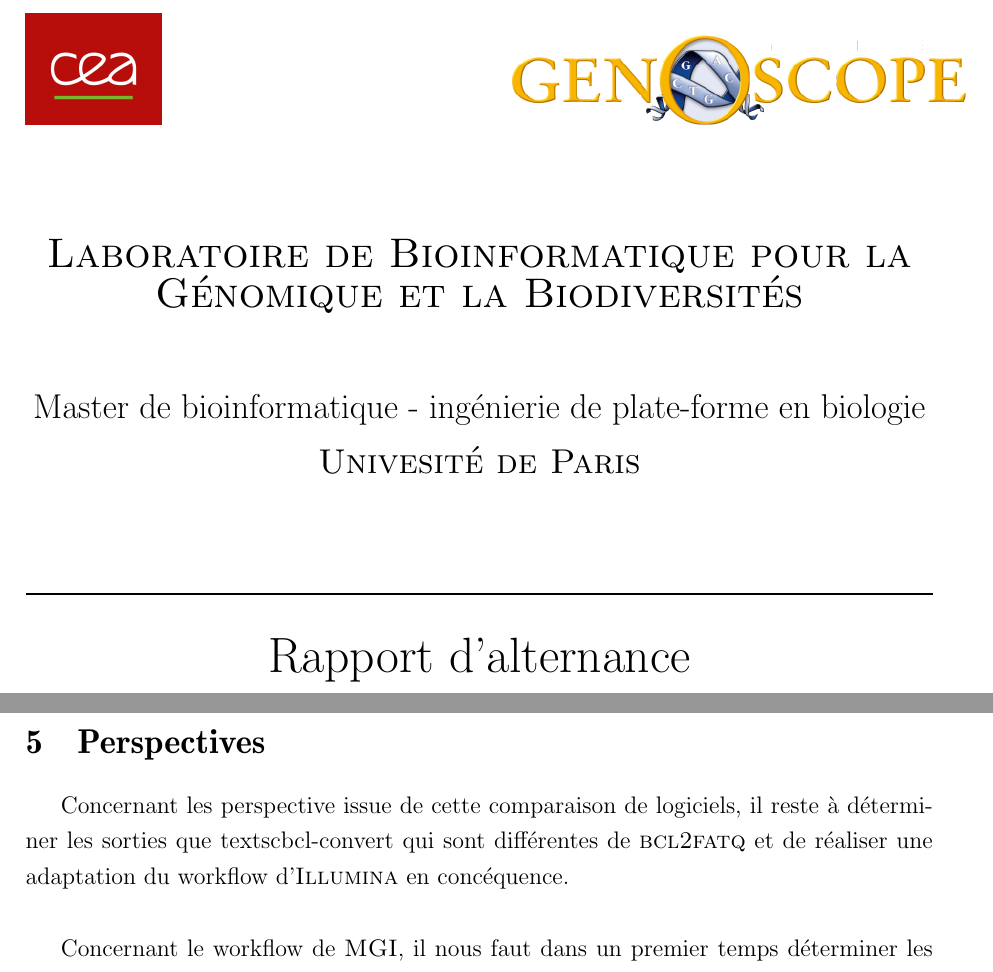
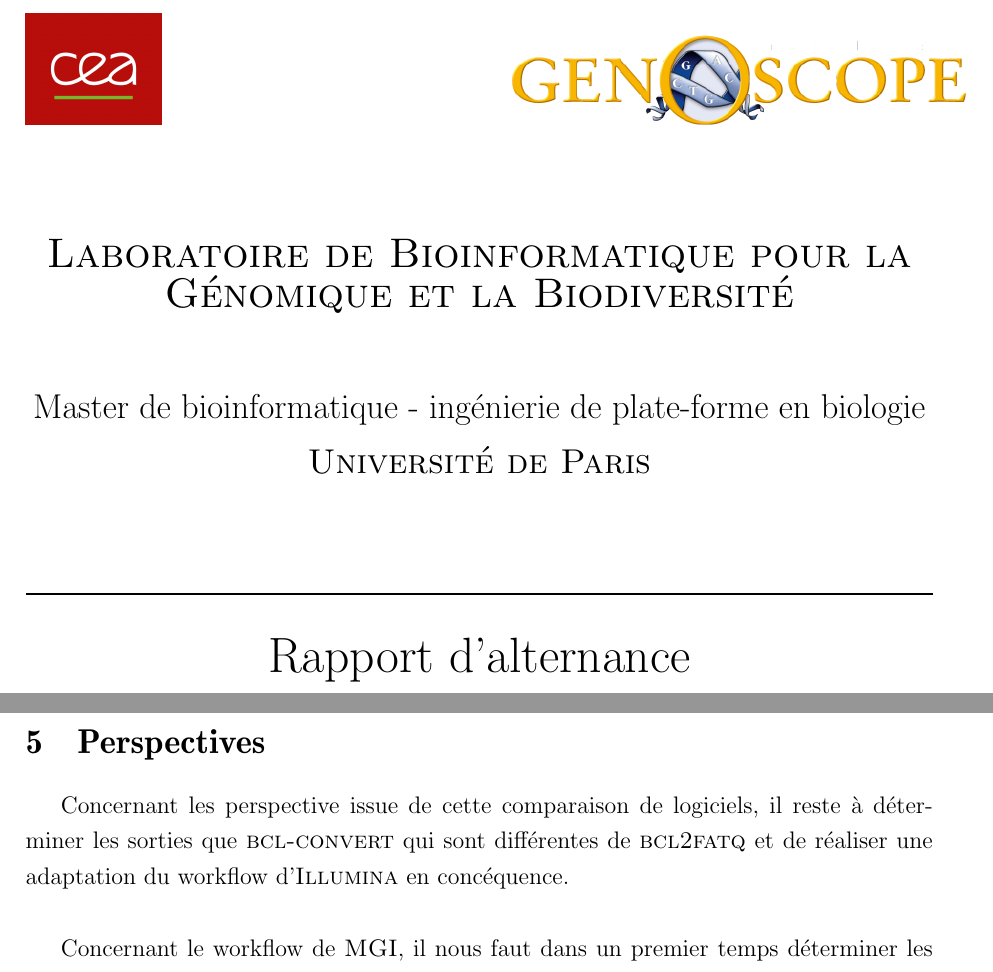
Before and after one commit to w2994a/cahier_labo_cns, a LaTeX document (rapport/rapport_1/rapport_court_WA.tex, which reads rapport/rapport_1/sections/content.tex, rapport/rapport_1/sections/coverpage.tex): two parts of pages 1 and 7 of 8, joined at a grey line, cut so that both start at the same text. Compiled offline with pdfLaTeX.

Commit message:
Update cover page

```diff
--- a/rapport/rapport_1/sections/content.tex
+++ b/rapport/rapport_1/sections/content.tex
@@ -96,7 +96,7 @@ Il existe un autre paramètre pour \textsc{bcl-convert} qui permet de spécifier
 %==============================================================================%
 %======================== Conclusion et perspectives ==========================%
 \section{Perspectives}
-Concernant les perspective issue de cette comparaison de logiciels, il reste à déterminer les sorties que textsc{bcl-convert} qui sont différentes de \textsc{bcl2fatq} et de réaliser une adaptation du workflow d'\textsc{Illumina} en concéquence. \\
+Concernant les perspective issue de cette comparaison de logiciels, il reste à déterminer les sorties que \textsc{bcl-convert} qui sont différentes de \textsc{bcl2fatq} et de réaliser une adaptation du workflow d'\textsc{Illumina} en concéquence. \\
 
 Concernant le workflow de \textsc{MGI}, il nous faut dans un premier temps déterminer les outils et méthodes necessaires. Notament, déterminer quels sont les outils et méthodes que l'on ré-utilisera du workflow \textsc{Illumina}, des nouveaux outils et méthodes à utiliser ou à développer. Une fois ceci déterminer il restera à écrire les deux pipeline, celui de génération de reads (\textsc{NGS\_RG-MGI}) et celui de contrôle qualité (\textsc{NGS\_QC-MGI}). L'objectif sur le long terme est d'arriver à un workflow totalment automatisé, comme celui \textsc{Illumina}.\\
 
--- a/rapport/rapport_1/sections/coverpage.tex
+++ b/rapport/rapport_1/sections/coverpage.tex
@@ -12,8 +12,8 @@
     \begin{center}
 
   %	HEADING SECTION
-        \textsc{\LARGE Laboratoire de Bioinformatique pour la Génomique et la Biodiversités}\\[1cm]
-        \Large{ Master de bioinformatique - ingénierie de plate-forme en biologie \\ \textsc{Univesité de Paris}}\\[0.2cm]
+        \textsc{\LARGE Laboratoire de Bioinformatique pour la Génomique et la Biodiversité}\\[1cm]
+        \Large{ Master de bioinformatique - ingénierie de plate-forme en biologie \\ \textsc{Université de Paris}}\\[0.2cm]
 
 
   %	TITLE SECTION
```
Also changed, not shown: rapport/rapport_1/rapport_court_WA.pdf, 1 other file.
